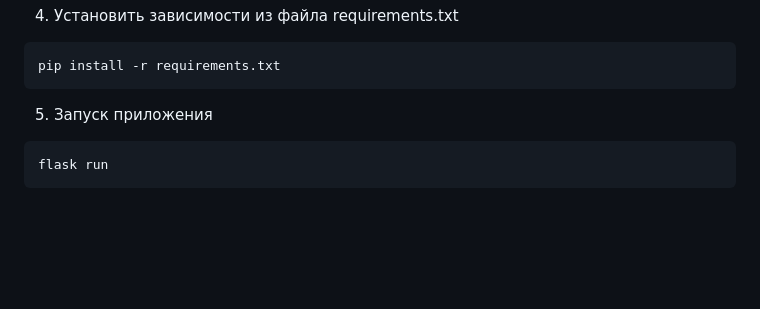
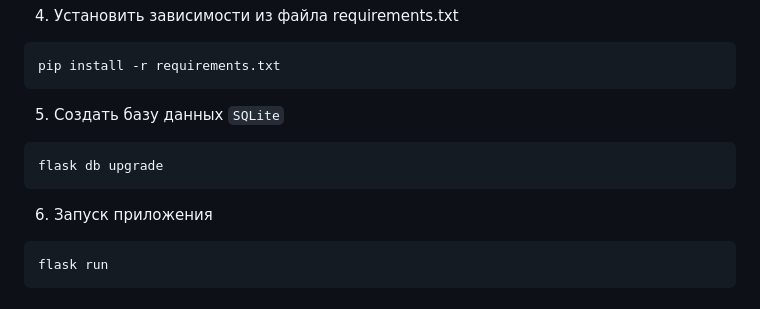
Before and after one commit to sidelkin1/yacut, a Markdown page: README.md, the part around the change. Rendered like a GitHub page; blank space fills up the shorter version.

Commit message:
Added instruction for migration

````diff
--- a/README.md
+++ b/README.md
@@ -40,7 +40,11 @@ python -m venv venv
 ```
 pip install -r requirements.txt
 ```
-5. Запуск приложения
+5. Создать базу данных `SQLite`
+```
+flask db upgrade
+```
+6. Запуск приложения
 ```
 flask run
 ```
````
